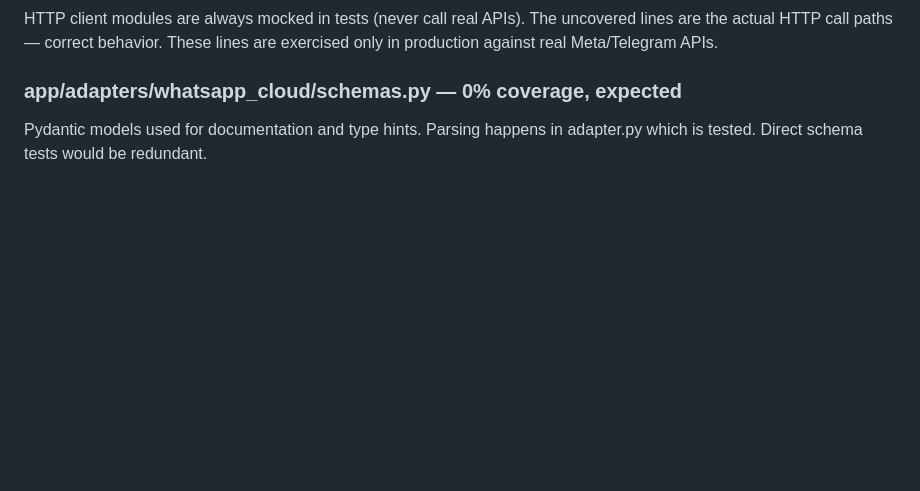
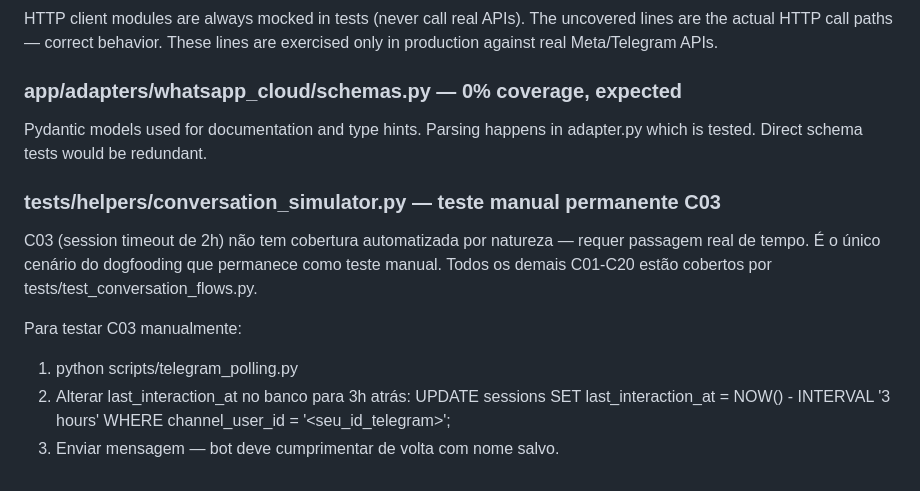
Before and after one commit to ThiagoScutari/chatbot_test, a Markdown page: CLAUDE.md, the part around the change. GitHub-like rendering; blank space fills up the shorter version.

Commit message:
docs(claude): documenta C03 como teste manual permanente [BK-22]

```diff
--- a/CLAUDE.md
+++ b/CLAUDE.md
@@ -162,3 +162,16 @@ These lines are exercised only in production against real Meta/Telegram APIs.
 Pydantic models used for documentation and type hints.
 Parsing happens in adapter.py which is tested.
 Direct schema tests would be redundant.
+
+### tests/helpers/conversation_simulator.py — teste manual permanente C03
+C03 (session timeout de 2h) não tem cobertura automatizada por natureza —
+requer passagem real de tempo. É o único cenário do dogfooding que permanece
+como teste manual. Todos os demais C01-C20 estão cobertos por
+tests/test_conversation_flows.py.
+
+Para testar C03 manualmente:
+  1. python scripts/telegram_polling.py
+  2. Alterar last_interaction_at no banco para 3h atrás:
+     UPDATE sessions SET last_interaction_at = NOW() - INTERVAL '3 hours'
+     WHERE channel_user_id = '<seu_id_telegram>';
+  3. Enviar mensagem — bot deve cumprimentar de volta com nome salvo.
```
